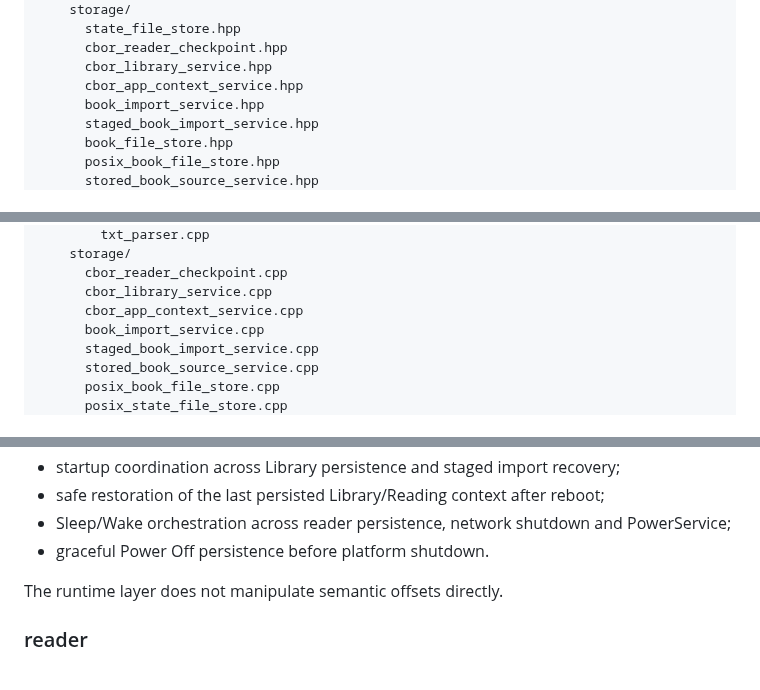
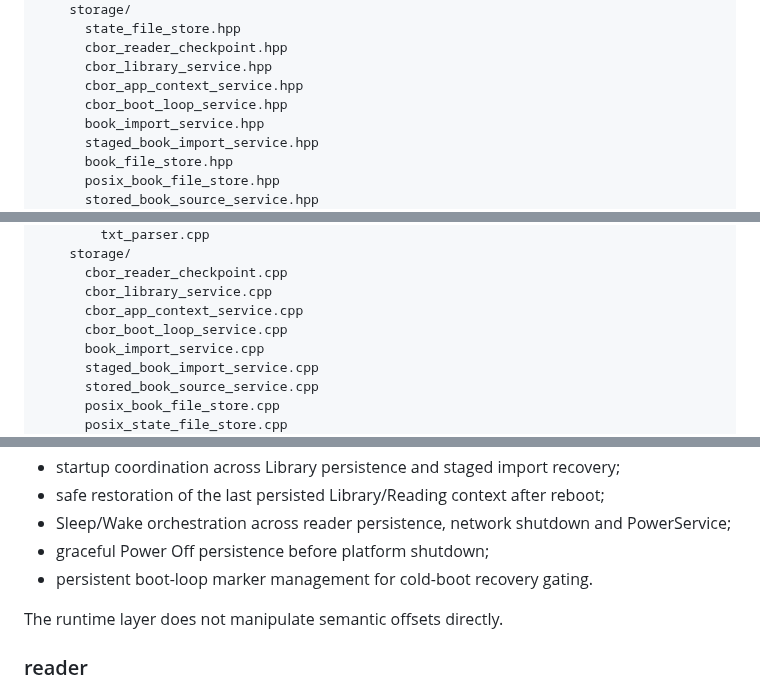
Before and after one commit to raznoglaz1y/enku, a Markdown page: docs/firmware-structure.md, 3 parts joined by grey strips. Rendered like a GitHub page.

Commit message:
Document boot loop persistence service

```diff
--- a/docs/firmware-structure.md
+++ b/docs/firmware-structure.md
@@ -46,6 +46,7 @@ firmware/
       cbor_reader_checkpoint.hpp
       cbor_library_service.hpp
       cbor_app_context_service.hpp
+      cbor_boot_loop_service.hpp
       book_import_service.hpp
       staged_book_import_service.hpp
       book_file_store.hpp
@@ -75,6 +76,7 @@ firmware/
       cbor_reader_checkpoint.cpp
       cbor_library_service.cpp
       cbor_app_context_service.cpp
+      cbor_boot_loop_service.cpp
       book_import_service.cpp
       staged_book_import_service.cpp
       stored_book_source_service.cpp
@@ -180,7 +182,8 @@ Owns:
 - startup coordination across Library persistence and staged import recovery;
 - safe restoration of the last persisted Library/Reading context after reboot;
 - Sleep/Wake orchestration across reader persistence, network shutdown and PowerService;
-- graceful Power Off persistence before platform shutdown.
+- graceful Power Off persistence before platform shutdown;
+- persistent boot-loop marker management for cold-boot recovery gating.
 
 The runtime layer does not manipulate semantic offsets directly.
 
```
